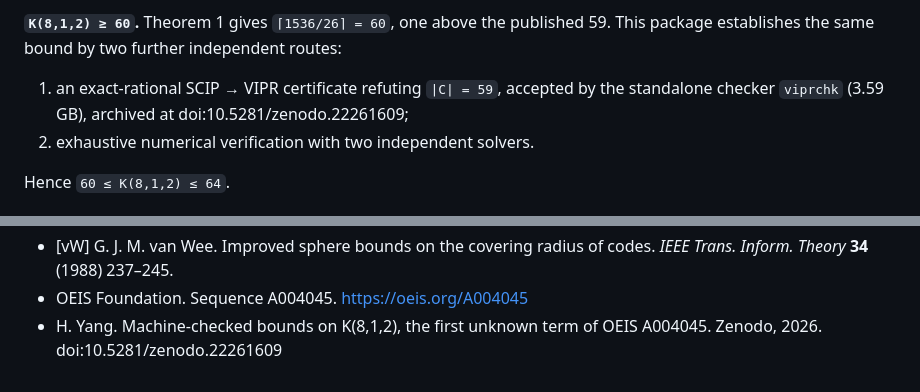
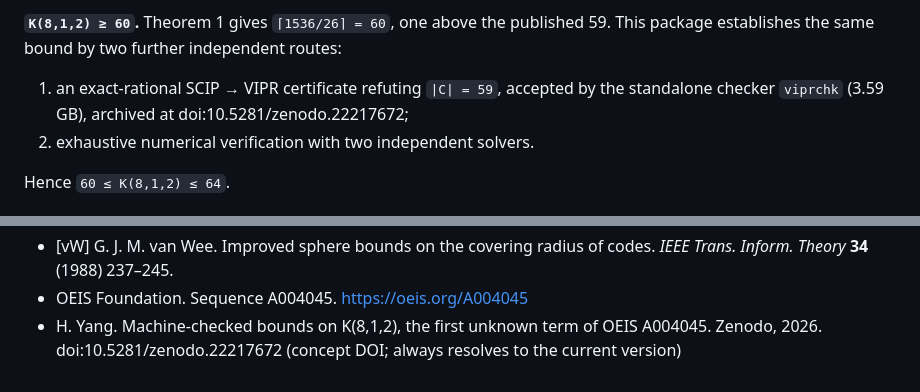
Before and after one commit to SeverinVisionary/oeis-a004045, a Markdown page: PAPER.md, 2 parts joined by grey strips. Drawn GitHub-style.

```diff
--- a/PAPER.md
+++ b/PAPER.md
@@ -258,7 +258,7 @@ search, where [HHKL, Theorem 1] used a weight-distribution case analysis.
 
 1. an exact-rational SCIP → VIPR certificate refuting `|C| = 59`, accepted by
    the standalone checker `viprchk` (3.59 GB), archived at
-   doi:10.5281/zenodo.22261609;
+   doi:10.5281/zenodo.22217672;
 2. exhaustive numerical verification with two independent solvers.
 
 Hence `60 ≤ K(8,1,2) ≤ 64`.
@@ -450,4 +450,5 @@ definitions.**
   *IEEE Trans. Inform. Theory* **34** (1988) 237–245.
 - OEIS Foundation. Sequence A004045. https://oeis.org/A004045
 - H. Yang. Machine-checked bounds on K(8,1,2), the first unknown term of
-  OEIS A004045. Zenodo, 2026. doi:10.5281/zenodo.22261609
+  OEIS A004045. Zenodo, 2026. doi:10.5281/zenodo.22217672 (concept DOI; always
+  resolves to the current version)
```
Also changed, not shown: README.md (+6 -5 lines).
